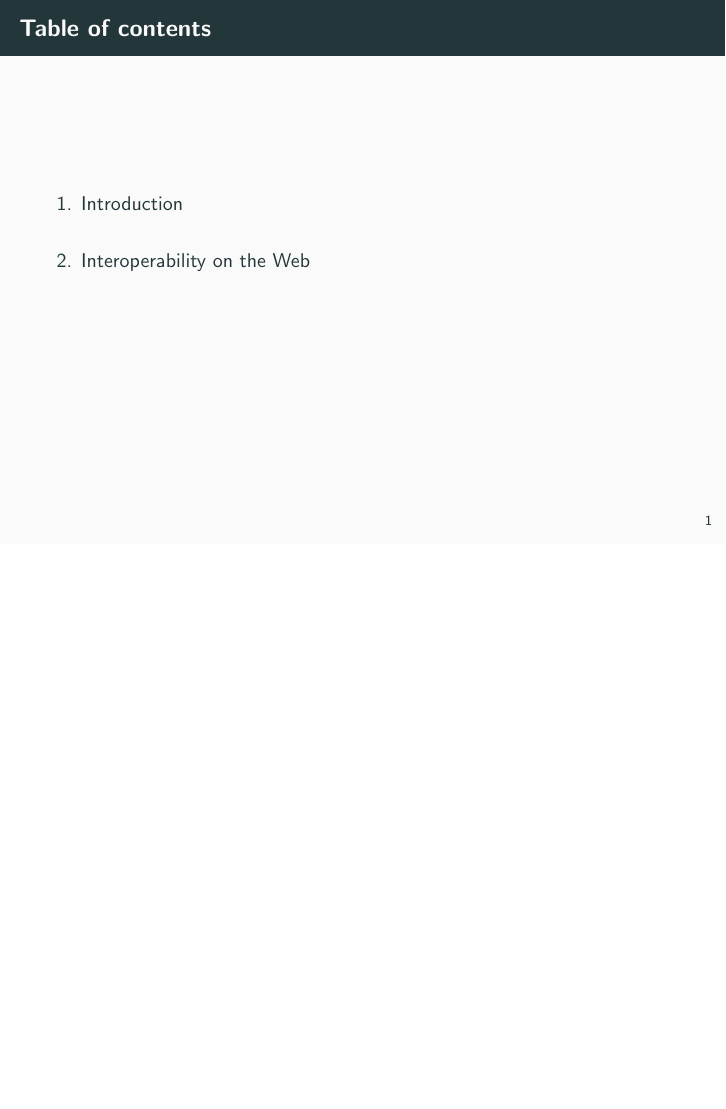
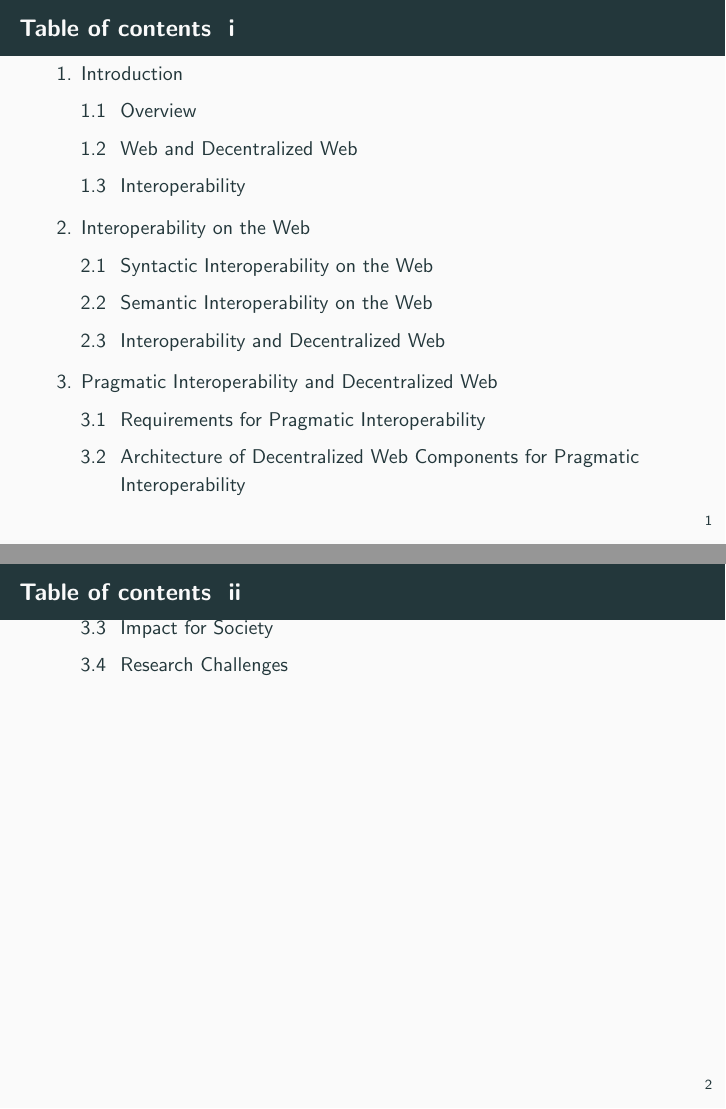
Before and after one commit to oldstager/talks, LaTeX slides (isriti/keynote-speech--bpdp.tex): page 2 of 16 before the commit and pages 2 and 3 of 16 after it, the two joined at a grey line, the shorter picture padded with empty space. The pictures show the PDF file isriti/keynote-speech--bpdp.pdf that the author committed with the source.

Commit message:
Add contents

```diff
--- a/isriti/keynote-speech--bpdp.tex
+++ b/isriti/keynote-speech--bpdp.tex
@@ -23,12 +23,16 @@
 
 \maketitle
 
-\begin{frame}{Table of contents}
+\begin{frame}[allowframebreaks]{Table of contents}
   \setbeamertemplate{section in toc}[sections numbered]
-  \tableofcontents[hideallsubsections]
+  \setbeamertemplate{subsection in toc}{\leavevmode\leftskip=3.2em\rlap{\hskip-2em\inserttocsectionnumber.\inserttocsubsectionnumber}\inserttocsubsection\par}
+  \tableofcontents
+  %\tableofcontents[hideallsubsections]
 \end{frame}
 
 \section{Introduction}
+
+  \subsection{Overview}
 
     \begin{frame}[fragile]{Overview}
 
@@ -36,7 +40,10 @@
 
     \end{frame}
 
-\begin{frame}[allowframebreaks]{Web and Decentralized Web}
+  \subsection{Web and Decentralized Web}
+
+    %\begin{frame}[allowframebreaks]{Web and Decentralized Web}
+    \begin{frame}[fragile]{Web and Decentralized Web}
 
       asdsdfsdf
 
@@ -50,36 +59,37 @@
 
 \section{Interoperability on the Web}
 
-\begin{frame}[fragile]{Overview}
-  sdsds
-\end{frame}
+  \subsection{Syntactic Interoperability on the Web}
 
     \begin{frame}[fragile]{Syntactic Interoperability on the Web}
       sf
     \end{frame}
 
+  \subsection{Semantic Interoperability on the Web}
+
     \begin{frame}[fragile]{Semantic Interoperability on the Web}
       sf
     \end{frame}
 
-\begin{frame}[fragile]{Pragmatic Interoperability on the Web}
-sf
-\end{frame}
+  \subsection{Interoperability and Decentralized Web}
 
     \begin{frame}[fragile]{Interoperability and Decentralized Web}
       sf
     \end{frame}
 
+\section{Pragmatic Interoperability and Decentralized Web}
 
-\section{}
+  \subsection{Requirements for Pragmatic Interoperability}
 
-\begin{frame}{Web: Distributed, Centralized, or Decentralized}
+    \begin{frame}[fragile]{Requirements for Pragmatic Interoperability}
       asdasd
     \end{frame}
 
-\begin{frame}[allowframebreaks]{sdfsdfsdf}
-  Questions?
+  \subsection{Architecture of Decentralized Web Components for Pragmatic Interoperability}
+
+    \begin{frame}[fragile]{Architecture of Decentralized Web Components for Pragmatic Interoperability}
+      sdfsfsdf
     \end{frame}
 
-\appendix
+  \subsection{Impact for Society}
 
@@ -87,3 +98,8 @@ sf
+    \end{frame}
+
+  \subsection{Research Challenges}
+
+    \begin{frame}[fragile]{Research Challenges}
       dssfdsdf
     \end{frame}
 
```
Also changed, not shown: isriti/keynote-speech--bpdp.pdf, isriti/keynote-speech--bpdp.tex (7 more changed lines). Lines whose indentation alone changed are shown as unchanged.
